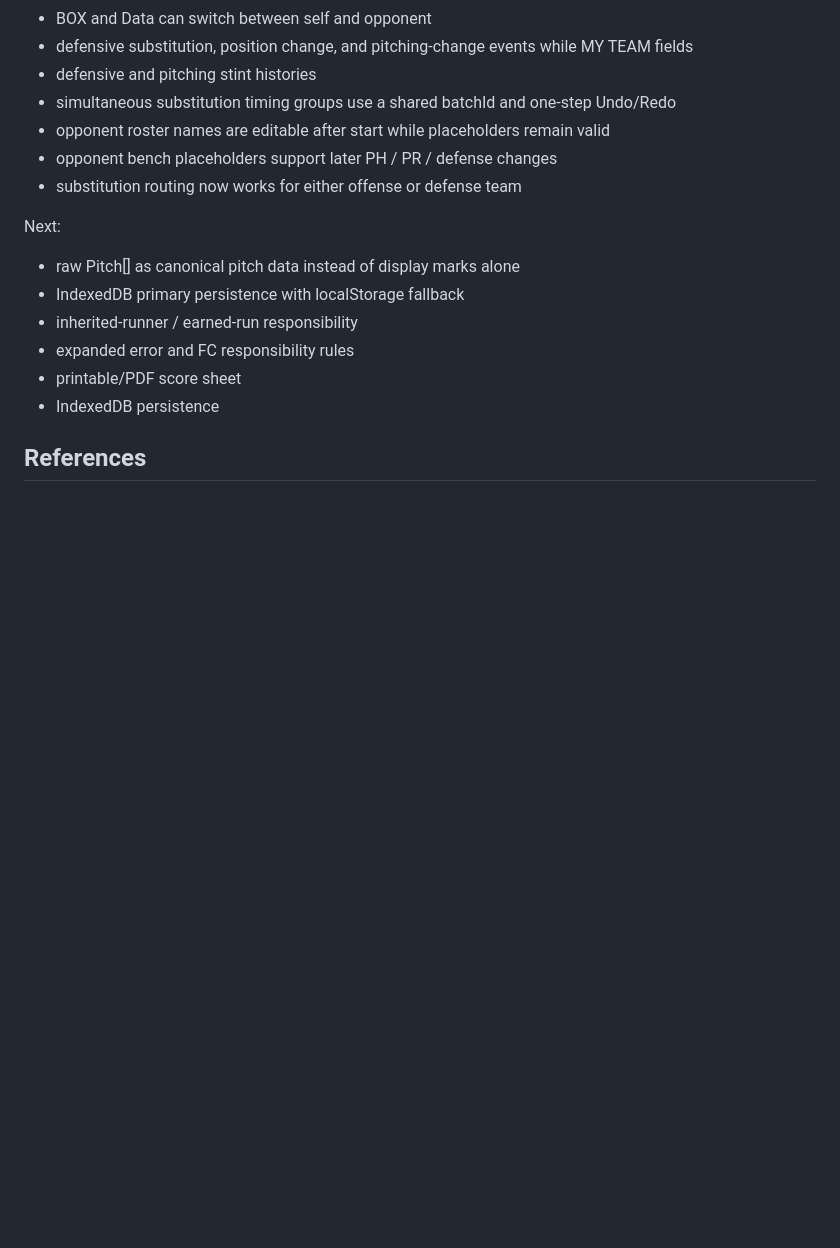
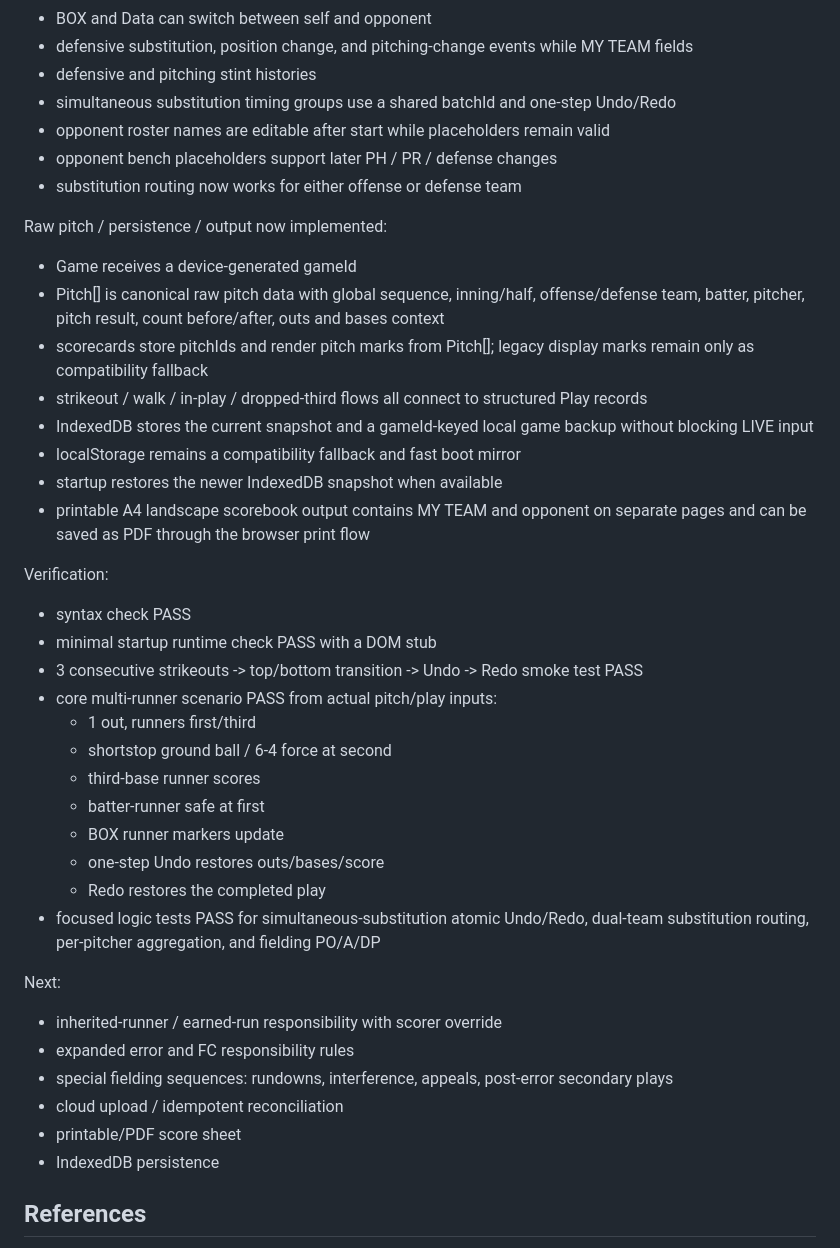
Before and after one commit to Mr-Gyushisama/-history-map-quiz, a Markdown page: ballnote-v0.3/SCOREBOOK_SPEC.md, the part around the change. GitHub-like rendering; blank space fills up the shorter version.

Commit message:
BALLNOTE v0.3: document raw pitch persistence PDF output and verification

```diff
--- a/ballnote-v0.3/SCOREBOOK_SPEC.md
+++ b/ballnote-v0.3/SCOREBOOK_SPEC.md
@@ -296,11 +296,35 @@ Added after reference-scorebook review:
 - opponent bench placeholders support later PH / PR / defense changes
 - substitution routing now works for either offense or defense team
 
+Raw pitch / persistence / output now implemented:
+- Game receives a device-generated gameId
+- Pitch[] is canonical raw pitch data with global sequence, inning/half, offense/defense team, batter, pitcher, pitch result, count before/after, outs and bases context
+- scorecards store pitchIds and render pitch marks from Pitch[]; legacy display marks remain only as compatibility fallback
+- strikeout / walk / in-play / dropped-third flows all connect to structured Play records
+- IndexedDB stores the current snapshot and a gameId-keyed local game backup without blocking LIVE input
+- localStorage remains a compatibility fallback and fast boot mirror
+- startup restores the newer IndexedDB snapshot when available
+- printable A4 landscape scorebook output contains MY TEAM and opponent on separate pages and can be saved as PDF through the browser print flow
+
+Verification:
+- syntax check PASS
+- minimal startup runtime check PASS with a DOM stub
+- 3 consecutive strikeouts -> top/bottom transition -> Undo -> Redo smoke test PASS
+- core multi-runner scenario PASS from actual pitch/play inputs:
+  - 1 out, runners first/third
+  - shortstop ground ball / 6-4 force at second
+  - third-base runner scores
+  - batter-runner safe at first
+  - BOX runner markers update
+  - one-step Undo restores outs/bases/score
+  - Redo restores the completed play
+- focused logic tests PASS for simultaneous-substitution atomic Undo/Redo, dual-team substitution routing, per-pitcher aggregation, and fielding PO/A/DP
+
 Next:
-- raw Pitch[] as canonical pitch data instead of display marks alone
-- IndexedDB primary persistence with localStorage fallback
-- inherited-runner / earned-run responsibility
+- inherited-runner / earned-run responsibility with scorer override
 - expanded error and FC responsibility rules
+- special fielding sequences: rundowns, interference, appeals, post-error secondary plays
+- cloud upload / idempotent reconciliation
 - printable/PDF score sheet
 - IndexedDB persistence
 
```
